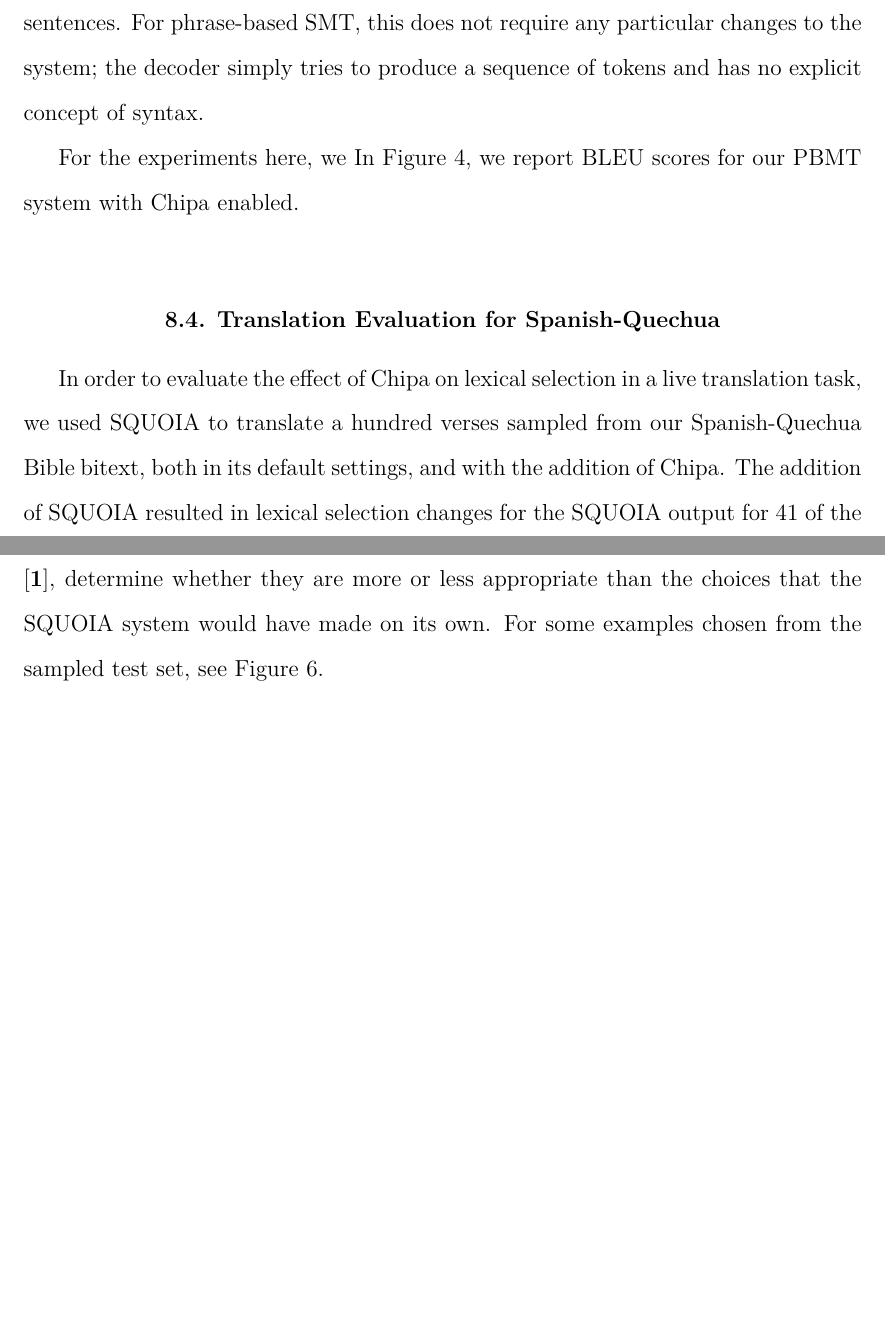
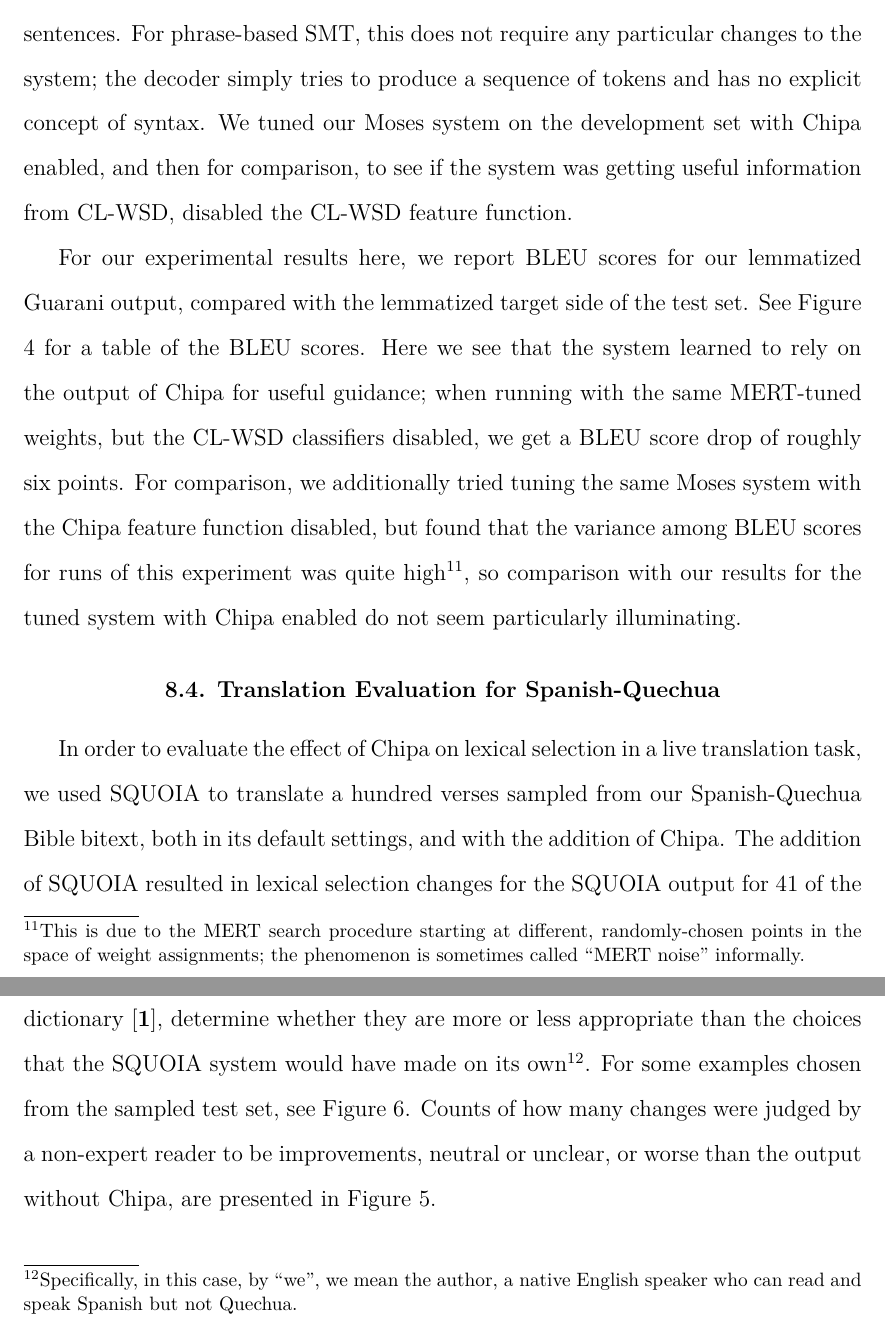
Before and after one commit to alexrudnick/dissertation, a LaTeX thesis (dissertation/dissertation.tex, which reads dissertation/integration.tex): two parts of pages 137 and 138 of 157 before the commit and two parts of pages 137 and 138 of 158 after it, joined at a grey line, cut so that both start at the same text, the shorter picture padded with empty space. Compiled offline with XeLaTeX.

Commit message:
do we have a draft for integration?

```diff
--- a/dissertation/integration.tex
+++ b/dissertation/integration.tex
@@ -339,12 +339,23 @@ sentences, but it is also common for verses to be part of a longer sentence, or
 even to contain several sentences. For phrase-based SMT, this does not require
 any particular changes to the system; the decoder simply tries to produce a
 sequence of tokens and has no explicit concept of syntax.
+We tuned our Moses system on the development set with Chipa enabled, and then
+for comparison, to see if the system was getting useful information from
+CL-WSD, disabled the CL-WSD feature function.
 
-For the experiments here, we
-In Figure \ref{fig:bleu-es-gn}, we report BLEU scores for our PBMT system with
-Chipa enabled.
-%% TODO Explain what's up with training with MERT and then turning off that
-%% feature.
+For our experimental results here, we report BLEU scores for our lemmatized
+Guarani output, compared with the lemmatized target side of the test set.
+See Figure \ref{fig:bleu-es-gn} for a table of the BLEU scores.
+Here we see that the system learned to rely on the output of Chipa for useful
+guidance; when running with the same MERT-tuned weights, but the CL-WSD
+classifiers disabled, we get a BLEU score drop of roughly six points. For
+comparison, we additionally tried tuning the same Moses system with the Chipa
+feature function disabled, but found that the variance among BLEU scores for
+runs of this experiment was quite high\footnote{This is due to the MERT search
+procedure starting at different, randomly-chosen points in the space of weight
+assignments; the phenomenon is sometimes called ``MERT noise" informally.}, so
+comparison with our results for the tuned system with Chipa enabled do not seem
+particularly illuminating.
 
 \begin{figure*}
   \begin{centering}
@@ -389,7 +399,14 @@ addition of Chipa CL-WSD, and, armed with our Spanish-Quechua dictionary
-\cite{academiamayor}, determine whether they are more or less appropriate than
-the choices that the SQUOIA system would have made on its own. For some
-examples chosen from the sampled test set, see Figure
-\ref{fig:some-spanish-verses-with-changes}.
+In any case, for evaluation, here we show examples of word choices that were
+changed with the addition of Chipa CL-WSD, and, armed with our Spanish-Quechua
+dictionary\cite{academiamayor}, determine whether they are more or less
+appropriate than the choices that the SQUOIA system would have made on its
+own\footnote{Specifically, in this case, by ``we", we mean the author, a native
+English speaker who can read and speak Spanish but not Quechua.}.
+For some examples chosen from the sampled test set, see Figure
+\ref{fig:some-spanish-verses-with-changes}. Counts of how many changes were
+judged by a non-expert reader to be improvements, neutral or unclear, or
+worse than the output without Chipa, are presented in Figure
+\ref{fig:es-qu-evaluation}.
 
 \begin{figure*}
   \begin{centering}
```
Also changed, not shown: dissertation/integration.tex (15 more changed lines).
